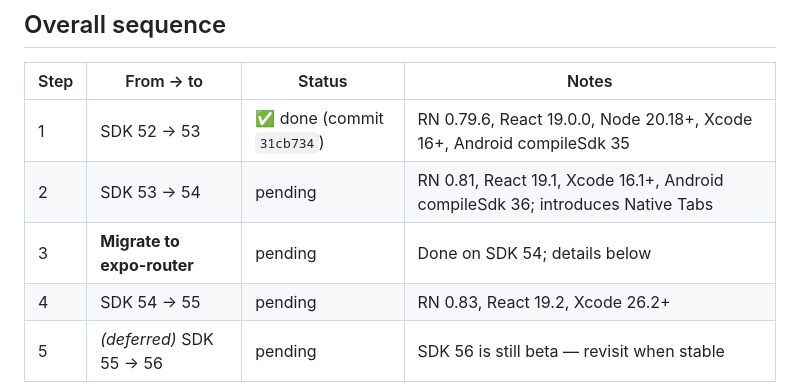
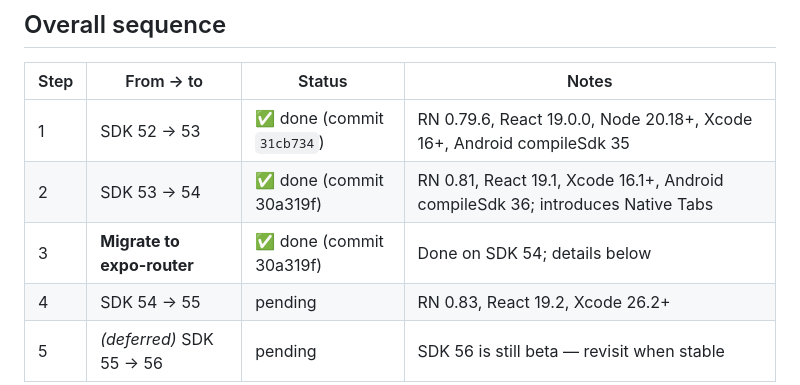
Before and after one commit to louiechristie/trivia-trundle, a Markdown page: EXPO_UPGRADE_PLAN.md, the part around the change. GitHub-like rendering.

Commit message:
Update plan status

```diff
--- a/EXPO_UPGRADE_PLAN.md
+++ b/EXPO_UPGRADE_PLAN.md
@@ -25,8 +25,8 @@ Constraints carried over from the SDK 51 plan:
 | Step | From → to | Status | Notes |
 |---|---|---|---|
 | 1 | SDK 52 → 53 | ✅ done (commit `31cb734`) | RN 0.79.6, React 19.0.0, Node 20.18+, Xcode 16+, Android compileSdk 35 |
-| 2 | SDK 53 → 54 | pending | RN 0.81, React 19.1, Xcode 16.1+, Android compileSdk 36; introduces Native Tabs |
-| 3 | **Migrate to expo-router** | pending | Done on SDK 54; details below |
+| 2 | SDK 53 → 54 | ✅ done (commit 30a319f) | RN 0.81, React 19.1, Xcode 16.1+, Android compileSdk 36; introduces Native Tabs |
+| 3 | **Migrate to expo-router** | ✅ done (commit 30a319f) | Done on SDK 54; details below |
 | 4 | SDK 54 → 55 | pending | RN 0.83, React 19.2, Xcode 26.2+ |
 | 5 | _(deferred)_ SDK 55 → 56 | pending | SDK 56 is still beta — revisit when stable |
 Commit each step in Git to master branch. Don't create separate branches.
```
